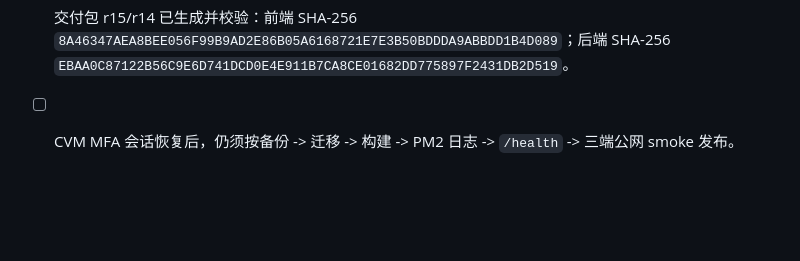
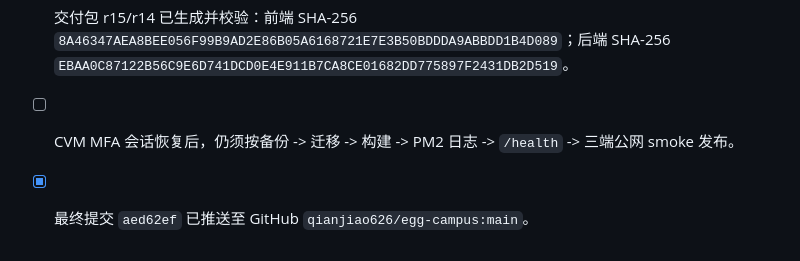
Before and after one commit to qianjiao626/egg-campus, a Markdown page: progress.md, the part around the change. GitHub-like rendering; blank space fills up the shorter version.

```diff
--- a/progress.md
+++ b/progress.md
@@ -241,3 +241,4 @@
 - [x] Chromium 390x844、768x1024、1440x900 三视口截图通过，盲盒直达页保持纯内容组件。
 - [x] 交付包 r15/r14 已生成并校验：前端 SHA-256 `8A46347AEA8BEE056F99B9AD2E86B05A6168721E7E3B50BDDDA9ABBDD1B4D089`；后端 SHA-256 `EBAA0C87122B56C9E6D741DCD0E4E911B7CA8CE01682DD775897F2431DB2D519`。
 - [ ] CVM MFA 会话恢复后，仍须按备份 -> 迁移 -> 构建 -> PM2 日志 -> `/health` -> 三端公网 smoke 发布。
+- [x] 最终提交 `aed62ef` 已推送至 GitHub `qianjiao626/egg-campus:main`。
```
Also changed, not shown: docs/obsidian-sync/06-变更日志.md (+1 -0 lines).
